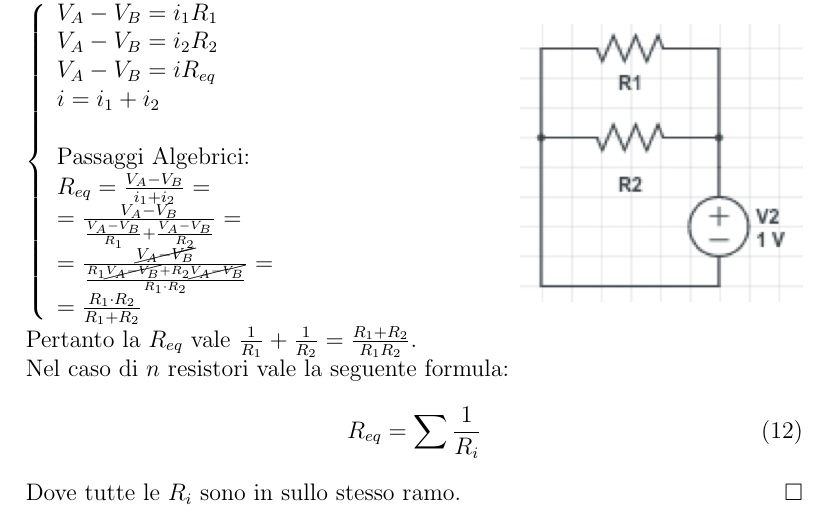
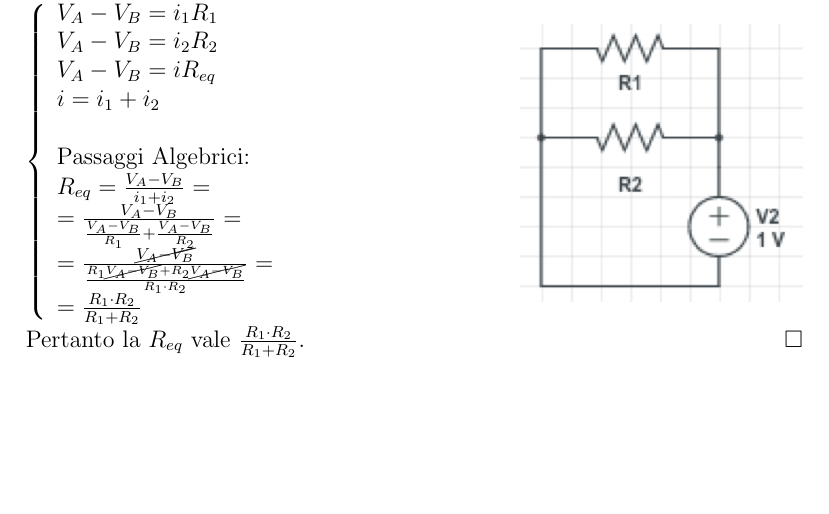
Before and after one commit to SamuelePilleri/fisica-unito-info, a LaTeX document (latex/risposte.tex, which reads latex/domande/domanda9.tex): part of page 17 of 30, cut so that both start at the same text, the shorter picture padded with empty space. Compiled offline with pdfLaTeX.

Commit message:
Domanda 9: sistemato il seguito in accordo con la correzione

```diff
--- a/latex/domande/domanda9.tex
+++ b/latex/domande/domanda9.tex
@@ -53,10 +53,5 @@ Dove tutte le $R_i$ sono in serie sullo stesso ramo.\\
 \begin{minipage}{0.6\textwidth}\raggedleft
 	\includegraphics[width=5cm]{parall_res}
 \end{minipage}
-Pertanto la $R_{eq}$ vale $\frac{1}{R_1} + \frac{1}{R_2} = \frac{R_1 + R_2}{R_1 R_2}$.\\
-Nel caso di $n$ resistori vale la seguente formula:
-\begin{equation}
-    R_{eq} = \sum{\frac{1}{R_i}}
-\end{equation}
-Dove tutte le $R_i$ sono in  sullo stesso ramo.
+Pertanto la $R_{eq}$ vale $\frac{R_1 \cdot R_2}{R_1 + R_2}$.
 $\hfill\square$
```
Also changed, not shown: risposte.pdf.
